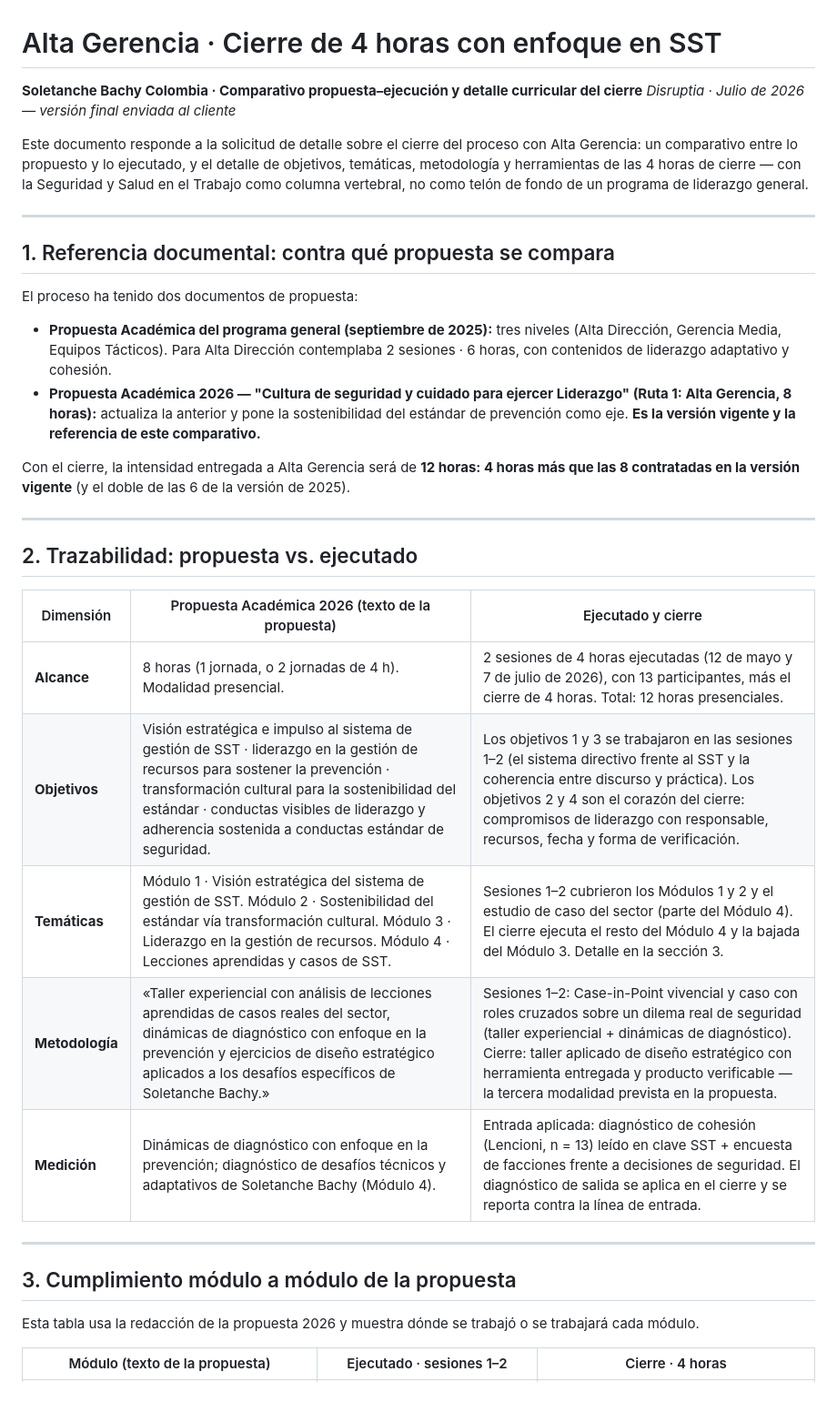
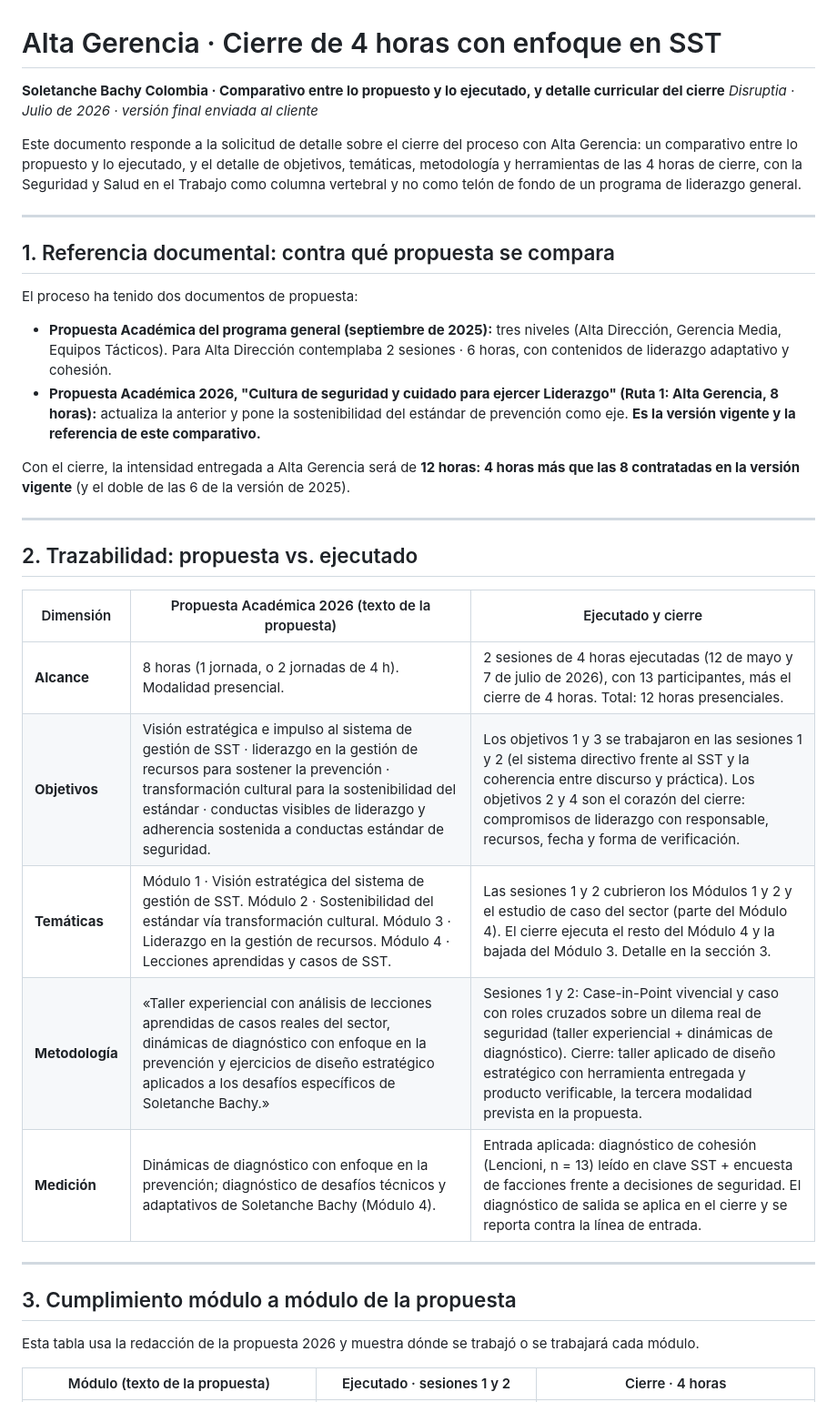
Before and after one commit to paofa79/fqsd-artefactos, a Markdown page: soletanche/cierre-alta-gerencia-comparativo.md, the part around one of its changes. Shown at 91% size. GitHub-like rendering.

Commit message:
Soletanche: limpieza de guiones largos en el comparativo de cierre
Co-Authored-By: Claude Fable 5 <noreply@anthropic.com>
Claude-Session: https://claude.ai/code/session_019tr3DLvwktPoFwBzgVKYaR

```diff
--- a/soletanche/cierre-alta-gerencia-comparativo.md
+++ b/soletanche/cierre-alta-gerencia-comparativo.md
@@ -1,9 +1,9 @@
 # Alta Gerencia · Cierre de 4 horas con enfoque en SST
 
-**Soletanche Bachy Colombia · Comparativo propuesta–ejecución y detalle curricular del cierre**
-*Disruptia · Julio de 2026 — versión final enviada al cliente*
+**Soletanche Bachy Colombia · Comparativo entre lo propuesto y lo ejecutado, y detalle curricular del cierre**
+*Disruptia · Julio de 2026 · versión final enviada al cliente*
 
-Este documento responde a la solicitud de detalle sobre el cierre del proceso con Alta Gerencia: un comparativo entre lo propuesto y lo ejecutado, y el detalle de objetivos, temáticas, metodología y herramientas de las 4 horas de cierre — con la Seguridad y Salud en el Trabajo como columna vertebral, no como telón de fondo de un programa de liderazgo general.
+Este documento responde a la solicitud de detalle sobre el cierre del proceso con Alta Gerencia: un comparativo entre lo propuesto y lo ejecutado, y el detalle de objetivos, temáticas, metodología y herramientas de las 4 horas de cierre, con la Seguridad y Salud en el Trabajo como columna vertebral y no como telón de fondo de un programa de liderazgo general.
 
 ---
 
@@ -12,7 +12,7 @@ Este documento responde a la solicitud de detalle sobre el cierre del proceso co
 El proceso ha tenido dos documentos de propuesta:
 
 - **Propuesta Académica del programa general (septiembre de 2025):** tres niveles (Alta Dirección, Gerencia Media, Equipos Tácticos). Para Alta Dirección contemplaba 2 sesiones · 6 horas, con contenidos de liderazgo adaptativo y cohesión.
-- **Propuesta Académica 2026 — "Cultura de seguridad y cuidado para ejercer Liderazgo" (Ruta 1: Alta Gerencia, 8 horas):** actualiza la anterior y pone la sostenibilidad del estándar de prevención como eje. **Es la versión vigente y la referencia de este comparativo.**
+- **Propuesta Académica 2026, "Cultura de seguridad y cuidado para ejercer Liderazgo" (Ruta 1: Alta Gerencia, 8 horas):** actualiza la anterior y pone la sostenibilidad del estándar de prevención como eje. **Es la versión vigente y la referencia de este comparativo.**
 
 Con el cierre, la intensidad entregada a Alta Gerencia será de **12 horas: 4 horas más que las 8 contratadas en la versión vigente** (y el doble de las 6 de la versión de 2025).
 
@@ -23,9 +23,9 @@ Con el cierre, la intensidad entregada a Alta Gerencia será de **12 horas: 4 ho
 | Dimensión | Propuesta Académica 2026 (texto de la propuesta) | Ejecutado y cierre |
 |---|---|---|
 | **Alcance** | 8 horas (1 jornada, o 2 jornadas de 4 h). Modalidad presencial. | 2 sesiones de 4 horas ejecutadas (12 de mayo y 7 de julio de 2026), con 13 participantes, más el cierre de 4 horas. Total: 12 horas presenciales. |
-| **Objetivos** | Visión estratégica e impulso al sistema de gestión de SST · liderazgo en la gestión de recursos para sostener la prevención · transformación cultural para la sostenibilidad del estándar · conductas visibles de liderazgo y adherencia sostenida a conductas estándar de seguridad. | Los objetivos 1 y 3 se trabajaron en las sesiones 1–2 (el sistema directivo frente al SST y la coherencia entre discurso y práctica). Los objetivos 2 y 4 son el corazón del cierre: compromisos de liderazgo con responsable, recursos, fecha y forma de verificación. |
-| **Temáticas** | Módulo 1 · Visión estratégica del sistema de gestión de SST. Módulo 2 · Sostenibilidad del estándar vía transformación cultural. Módulo 3 · Liderazgo en la gestión de recursos. Módulo 4 · Lecciones aprendidas y casos de SST. | Sesiones 1–2 cubrieron los Módulos 1 y 2 y el estudio de caso del sector (parte del Módulo 4). El cierre ejecuta el resto del Módulo 4 y la bajada del Módulo 3. Detalle en la sección 3. |
-| **Metodología** | «Taller experiencial con análisis de lecciones aprendidas de casos reales del sector, dinámicas de diagnóstico con enfoque en la prevención y ejercicios de diseño estratégico aplicados a los desafíos específicos de Soletanche Bachy.» | Sesiones 1–2: Case-in-Point vivencial y caso con roles cruzados sobre un dilema real de seguridad (taller experiencial + dinámicas de diagnóstico). Cierre: taller aplicado de diseño estratégico con herramienta entregada y producto verificable — la tercera modalidad prevista en la propuesta. |
+| **Objetivos** | Visión estratégica e impulso al sistema de gestión de SST · liderazgo en la gestión de recursos para sostener la prevención · transformación cultural para la sostenibilidad del estándar · conductas visibles de liderazgo y adherencia sostenida a conductas estándar de seguridad. | Los objetivos 1 y 3 se trabajaron en las sesiones 1 y 2 (el sistema directivo frente al SST y la coherencia entre discurso y práctica). Los objetivos 2 y 4 son el corazón del cierre: compromisos de liderazgo con responsable, recursos, fecha y forma de verificación. |
+| **Temáticas** | Módulo 1 · Visión estratégica del sistema de gestión de SST. Módulo 2 · Sostenibilidad del estándar vía transformación cultural. Módulo 3 · Liderazgo en la gestión de recursos. Módulo 4 · Lecciones aprendidas y casos de SST. | Las sesiones 1 y 2 cubrieron los Módulos 1 y 2 y el estudio de caso del sector (parte del Módulo 4). El cierre ejecuta el resto del Módulo 4 y la bajada del Módulo 3. Detalle en la sección 3. |
+| **Metodología** | «Taller experiencial con análisis de lecciones aprendidas de casos reales del sector, dinámicas de diagnóstico con enfoque en la prevención y ejercicios de diseño estratégico aplicados a los desafíos específicos de Soletanche Bachy.» | Sesiones 1 y 2: Case-in-Point vivencial y caso con roles cruzados sobre un dilema real de seguridad (taller experiencial + dinámicas de diagnóstico). Cierre: taller aplicado de diseño estratégico con herramienta entregada y producto verificable, la tercera modalidad prevista en la propuesta. |
 | **Medición** | Dinámicas de diagnóstico con enfoque en la prevención; diagnóstico de desafíos técnicos y adaptativos de Soletanche Bachy (Módulo 4). | Entrada aplicada: diagnóstico de cohesión (Lencioni, n = 13) leído en clave SST + encuesta de facciones frente a decisiones de seguridad. El diagnóstico de salida se aplica en el cierre y se reporta contra la línea de entrada. |
 
 ---
@@ -34,5 +34,5 @@ Con el cierre, la intensidad entregada a Alta Gerencia será de **12 horas: 4 ho
 
 Esta tabla usa la redacción de la propuesta 2026 y muestra dónde se trabajó o se trabajará cada módulo.
 
-| Módulo (texto de la propuesta) | Ejecutado · sesiones 1–2 | Cierre · 4 horas |
+| Módulo (texto de la propuesta) | Ejecutado · sesiones 1 y 2 | Cierre · 4 horas |
 |---|---|---|
```
Also changed, not shown: other parts of soletanche/cierre-alta-gerencia-comparativo.md (+8 -8 lines).
